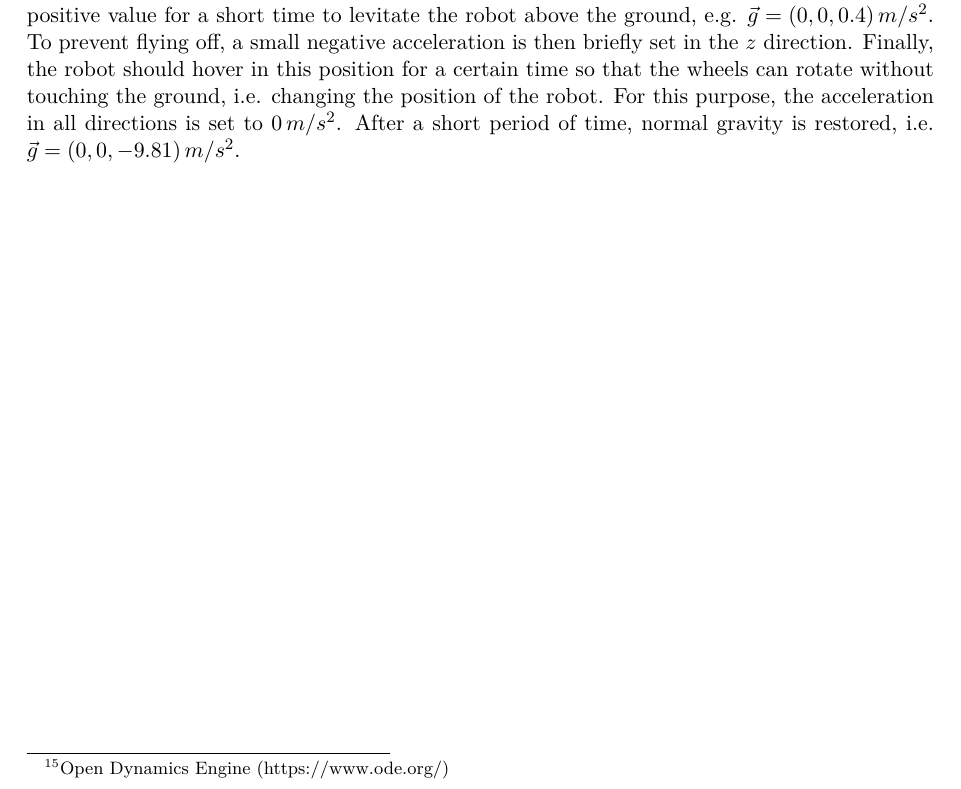
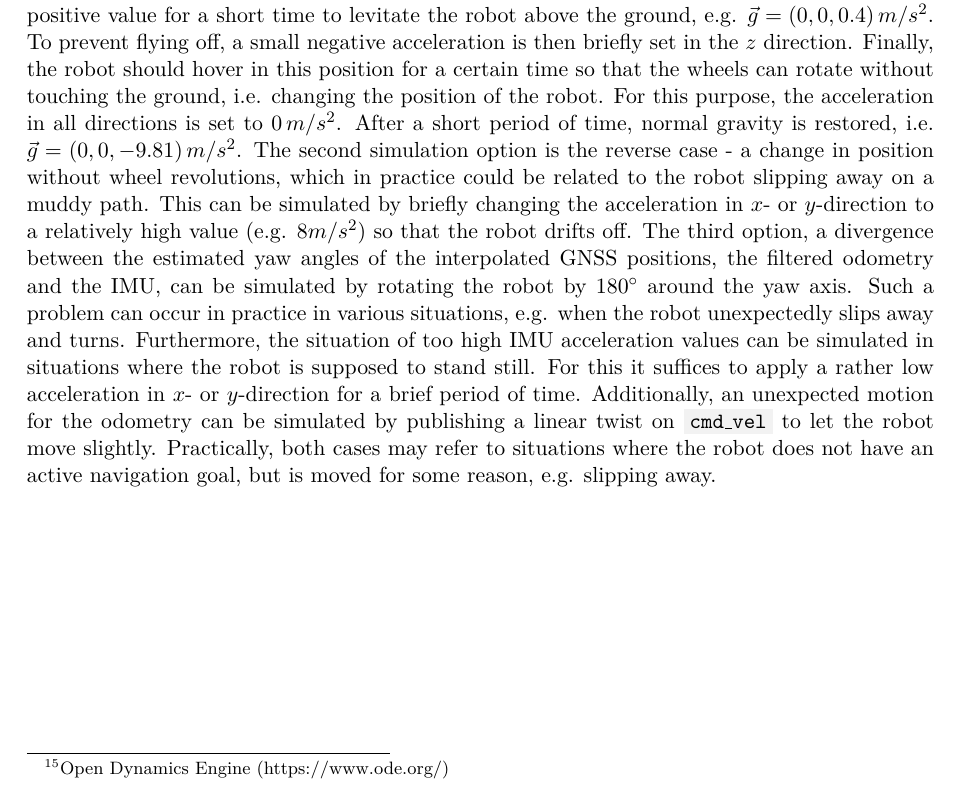
Before and after one commit to tbohne/msc, a LaTeX thesis (thesis/thesis.tex): part of page 57 of 73, cut so that both start at the same text. Compiled offline with pdfLaTeX.

Commit message:
extend localization sim section

```diff
--- a/thesis/thesis.tex
+++ b/thesis/thesis.tex
@@ -1559,7 +1559,14 @@ in position, resulting in a distance divergence between the estimated distances
 due to low friction on an icy or muddy surface. First, the gravity, i.e. acceleration in $z$ direction, is set to a low positive value for a short time to levitate the robot above
 the ground, e.g. $\vec{g} = (0, 0, 0.4) \thinspace m/s^2$. To prevent flying off, a small negative acceleration is then briefly set in the $z$ direction. Finally, the robot should
 hover in this position for a certain time so that the wheels can rotate without touching the ground, i.e. changing the position of the robot. For this purpose, the acceleration in
-all directions is set to $0 \thinspace m/s^2$. After a short period of time, normal gravity is restored, i.e. $\vec{g} = (0, 0, -9.81) \thinspace m/s^2$.
+all directions is set to $0 \thinspace m/s^2$. After a short period of time, normal gravity is restored, i.e. $\vec{g} = (0, 0, -9.81) \thinspace m/s^2$. The second simulation option
+is the reverse case - a change in position without wheel revolutions, which in practice could be related to the robot slipping away on a muddy path. This can be simulated by briefly
+changing the acceleration in $x$- or $y$-direction to a relatively high value (e.g. $8 m/s^2$) so that the robot drifts off. The third option, a divergence between the estimated yaw
+angles of the interpolated GNSS positions, the filtered odometry and the IMU, can be simulated by rotating the robot by $180\degree$ around the yaw axis. Such a problem can occur in
+practice in various situations, e.g. when the robot unexpectedly slips away and turns. Furthermore, the situation of too high IMU acceleration values can be simulated in situations
+where the robot is supposed to stand still. For this it suffices to apply a rather low acceleration in $x$- or $y$-direction for a brief period of time. Additionally, an unexpected
+motion for the odometry can be simulated by publishing a linear twist on \code{cmd\_vel} to let the robot move slightly. Practically, both cases may refer to situations where the
+robot does not have an active navigation goal, but is moved for some reason, e.g. slipping away.
 
 \pagebreak
 
```
